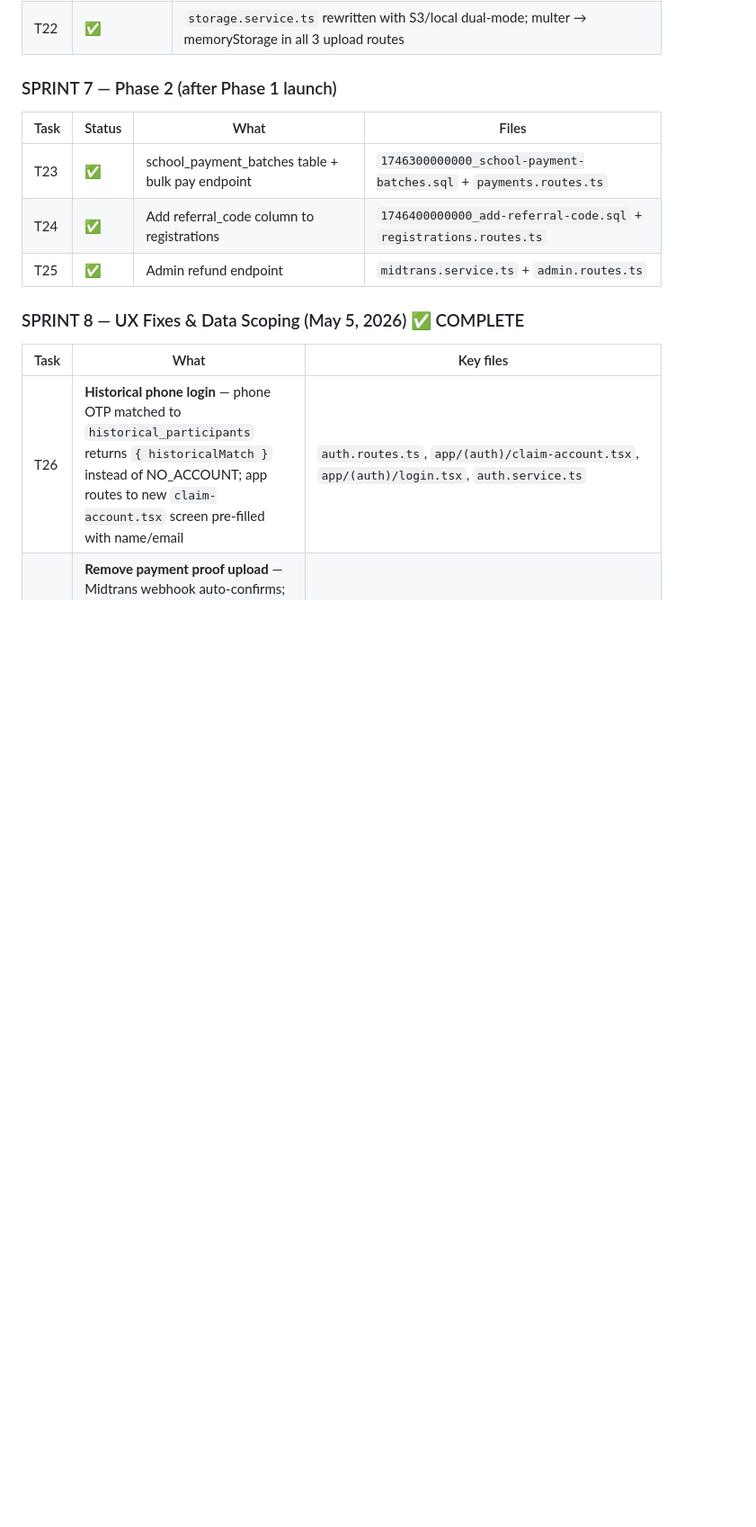
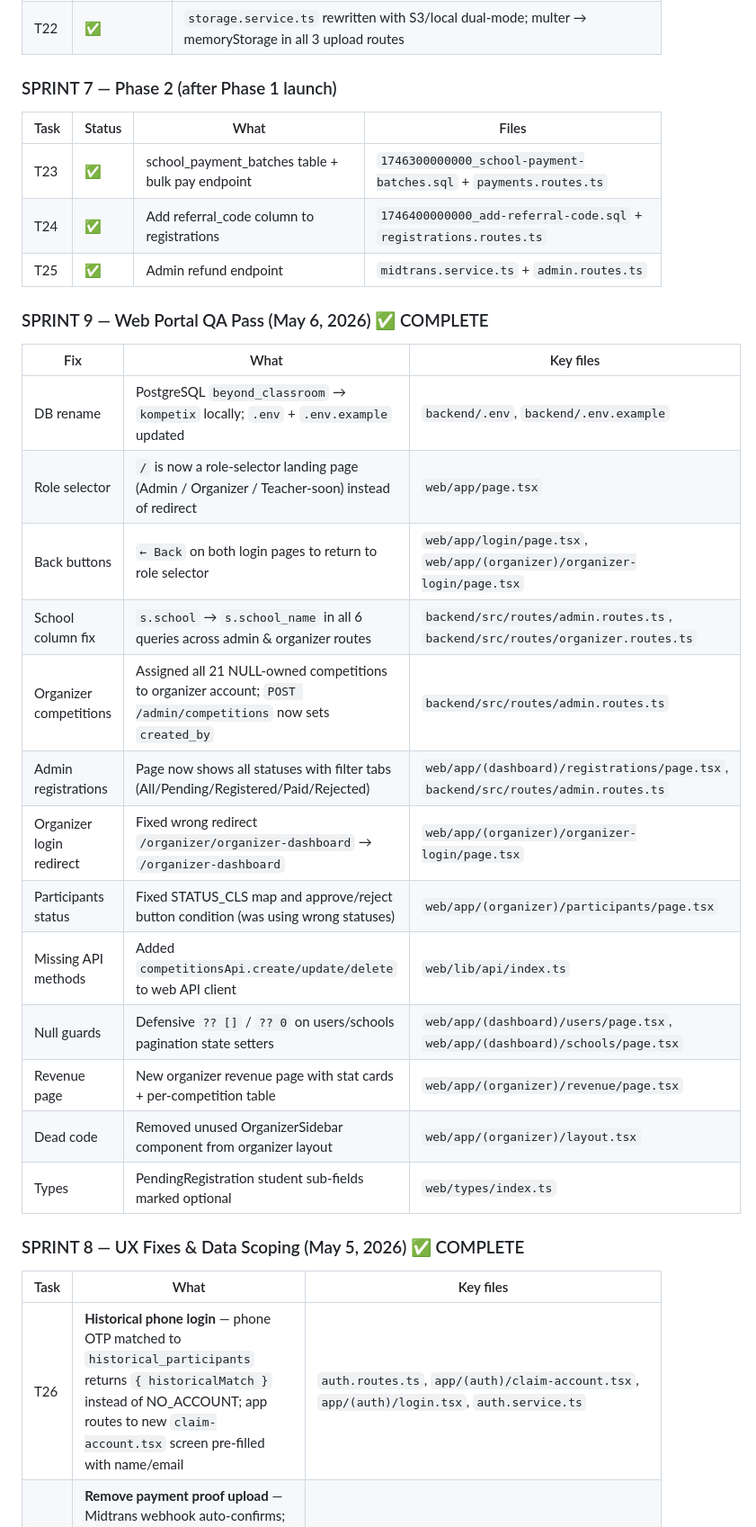
Before and after one commit to codewithmujtabo/kompetix, a Markdown page: CLAUDE.md, the part around one of its changes. Shown at 90% size. Drawn GitHub-style; blank space fills up the shorter version.

```diff
--- a/CLAUDE.md
+++ b/CLAUDE.md
@@ -258,6 +281,23 @@ The new `/registrations` page in `web/` is ready for the teammate to use — the
 | T24 | ✅ | Add referral_code column to registrations | `1746400000000_add-referral-code.sql` + `registrations.routes.ts` |
 | T25 | ✅ | Admin refund endpoint | `midtrans.service.ts` + `admin.routes.ts` |
 
+### SPRINT 9 — Web Portal QA Pass (May 6, 2026) ✅ COMPLETE
+| Fix | What | Key files |
+|---|---|---|
+| DB rename | PostgreSQL `beyond_classroom` → `kompetix` locally; `.env` + `.env.example` updated | `backend/.env`, `backend/.env.example` |
+| Role selector | `/` is now a role-selector landing page (Admin / Organizer / Teacher-soon) instead of redirect | `web/app/page.tsx` |
+| Back buttons | `← Back` on both login pages to return to role selector | `web/app/login/page.tsx`, `web/app/(organizer)/organizer-login/page.tsx` |
+| School column fix | `s.school` → `s.school_name` in all 6 queries across admin & organizer routes | `backend/src/routes/admin.routes.ts`, `backend/src/routes/organizer.routes.ts` |
+| Organizer competitions | Assigned all 21 NULL-owned competitions to organizer account; `POST /admin/competitions` now sets `created_by` | `backend/src/routes/admin.routes.ts` |
+| Admin registrations | Page now shows all statuses with filter tabs (All/Pending/Registered/Paid/Rejected) | `web/app/(dashboard)/registrations/page.tsx`, `backend/src/routes/admin.routes.ts` |
+| Organizer login redirect | Fixed wrong redirect `/organizer/organizer-dashboard` → `/organizer-dashboard` | `web/app/(organizer)/organizer-login/page.tsx` |
+| Participants status | Fixed STATUS_CLS map and approve/reject button condition (was using wrong statuses) | `web/app/(organizer)/participants/page.tsx` |
+| Missing API methods | Added `competitionsApi.create/update/delete` to web API client | `web/lib/api/index.ts` |
+| Null guards | Defensive `?? []` / `?? 0` on users/schools pagination state setters | `web/app/(dashboard)/users/page.tsx`, `web/app/(dashboard)/schools/page.tsx` |
+| Revenue page | New organizer revenue page with stat cards + per-competition table | `web/app/(organizer)/revenue/page.tsx` |
+| Dead code | Removed unused OrganizerSidebar component from organizer layout | `web/app/(organizer)/layout.tsx` |
+| Types | PendingRegistration student sub-fields marked optional | `web/types/index.ts` |
+
 ### SPRINT 8 — UX Fixes & Data Scoping (May 5, 2026) ✅ COMPLETE
 | Task | What | Key files |
 |---|---|---|
```
Also changed, not shown: other parts of CLAUDE.md (+36 -12 lines).
